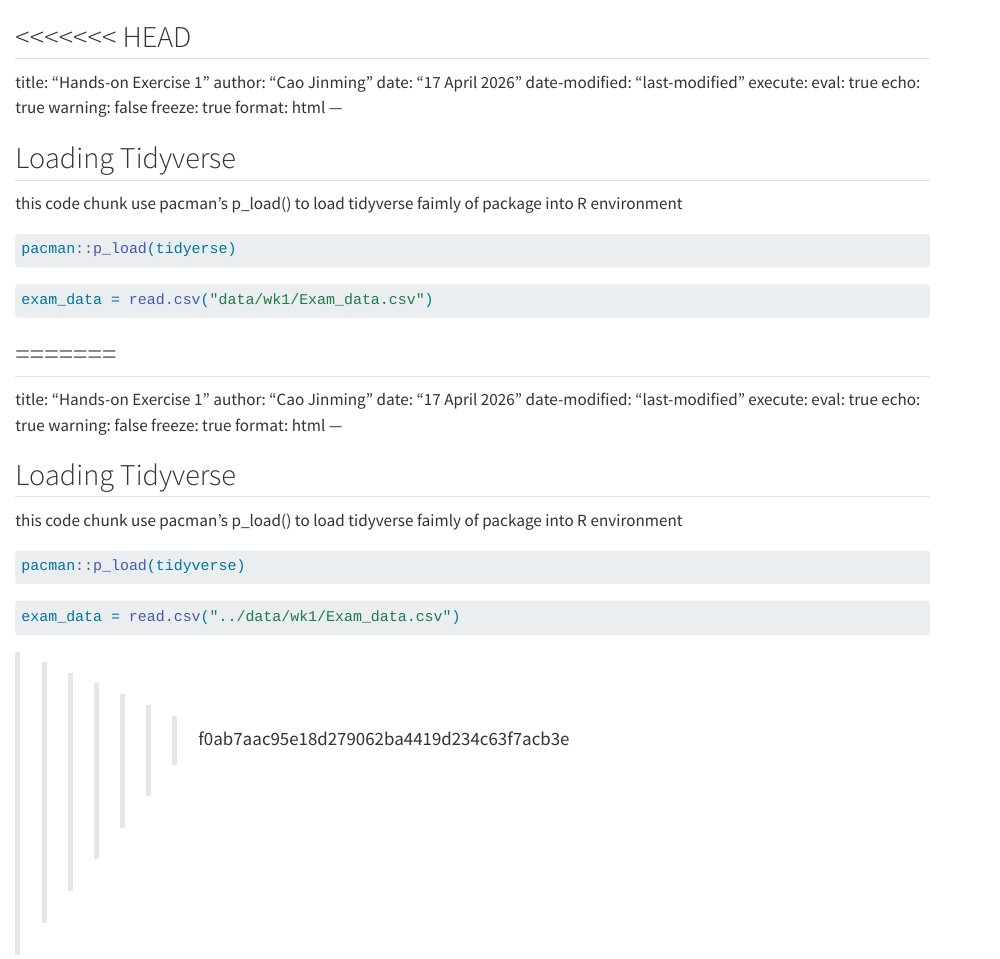
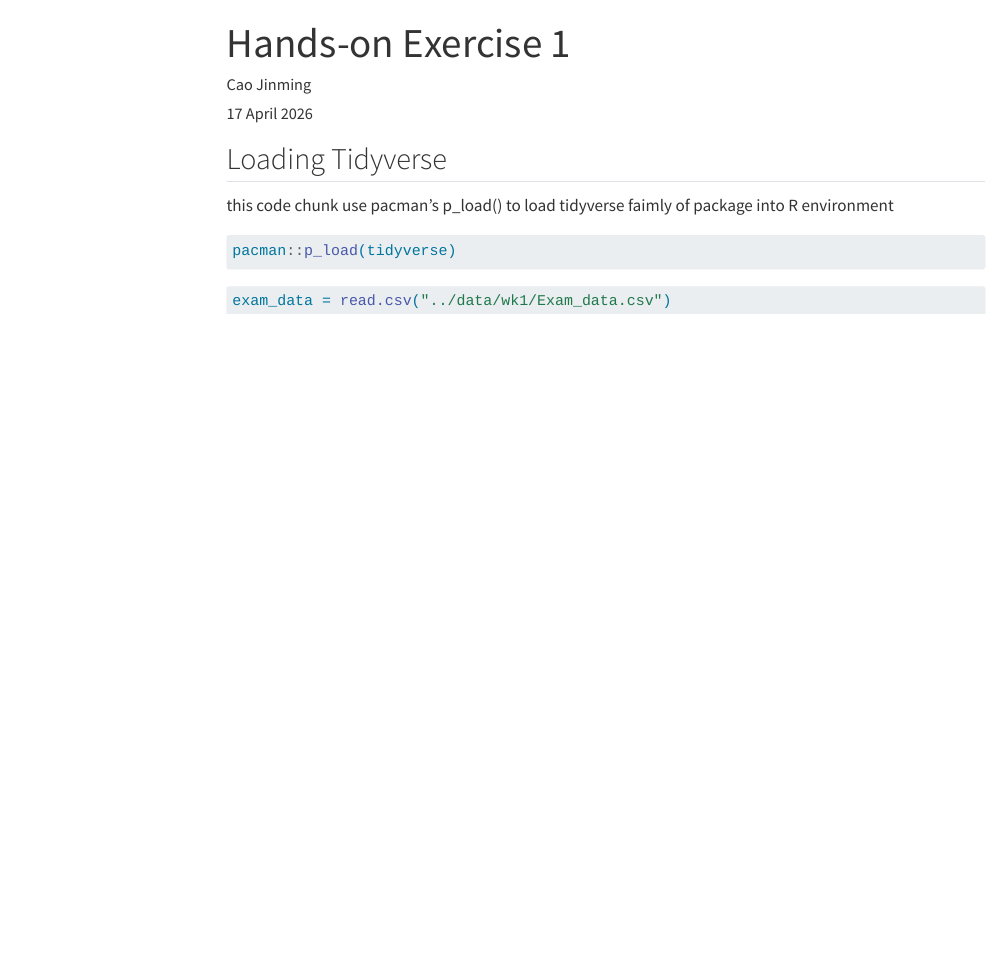
Before and after one commit to Repurica/ISSS608-VAA, a Quarto document (HO_Ex/HO_Ex1.qmd): the page in a window 1100 px wide, from its top. Rendered offline with R 4.5, knitr and Pandoc in place of Quarto, with nearby package versions; menus at the side of the page are left out.

Commit message:
new preview

````diff
--- a/HO_Ex/HO_Ex1.qmd
+++ b/HO_Ex/HO_Ex1.qmd
@@ -1,30 +1,3 @@
-<<<<<<< HEAD
----
-title: "Hands-on Exercise 1"
-author: "Cao Jinming"
-date: "17 April 2026"
-date-modified: "last-modified"
-execute:
-  eval: true
-  echo: true
-  warning: false
-  freeze: true
-format: html
----
-
-## Loading Tidyverse
-
-this code chunk use pacman's p_load() to load tidyverse faimly of package into R environment
-
-```{r}
-pacman::p_load(tidyerse)
-
-```
-
-```{r}
-exam_data = read.csv("data/wk1/Exam_data.csv")
-```
-=======
 ---
 title: "Hands-on Exercise 1"
 author: "Cao Jinming"
````
Also changed, not shown: HO_Ex/HO_Ex1.qmd (1 more changed lines), 1 other file.
